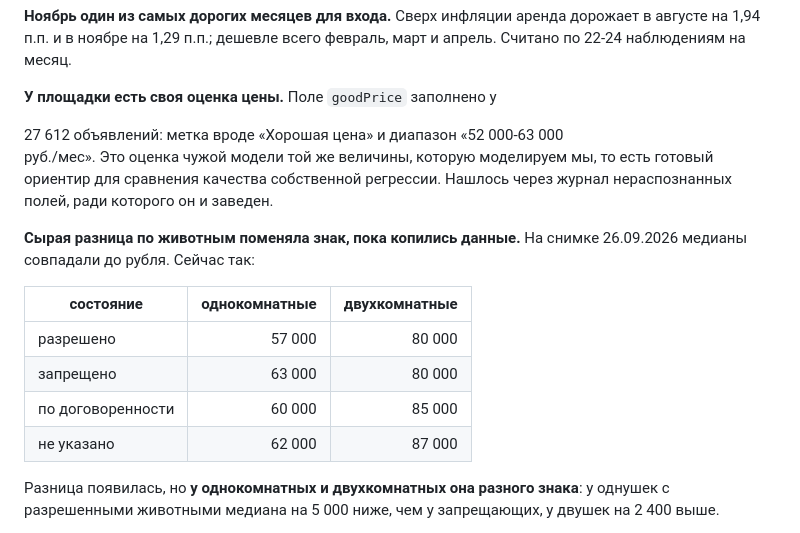
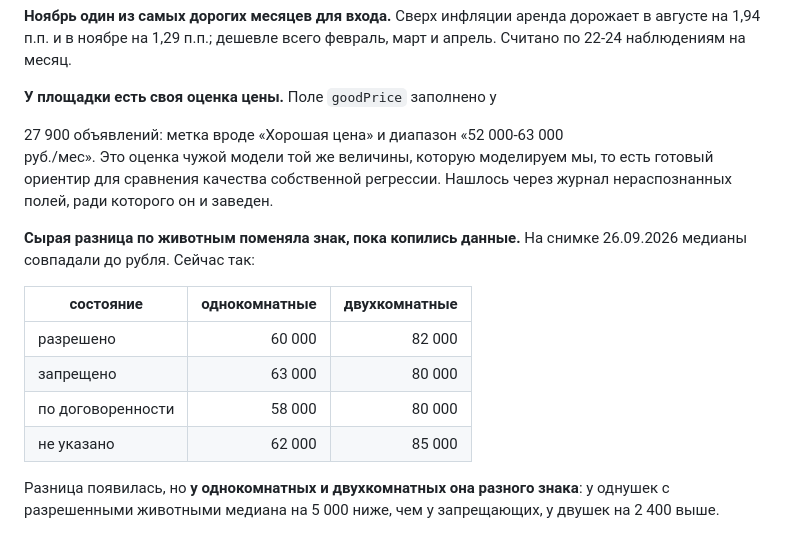
Before and after one commit to nata2627/msk-rent-market, a Markdown page: methods/pets.md, the part around the change. GitHub-like rendering.

```diff
--- a/methods/pets.md
+++ b/methods/pets.md
@@ -87,7 +87,7 @@
 всего февраль, март и апрель. Считано по 22-24 наблюдениям на месяц.
 
 **У площадки есть своя оценка цены.** Поле `goodPrice` заполнено у
-<!--n:good_price-->27 612<!--/n--> объявлений: метка вроде «Хорошая цена» и диапазон «52 000-63 000
+<!--n:good_price-->27 900<!--/n--> объявлений: метка вроде «Хорошая цена» и диапазон «52 000-63 000
 руб./мес». Это оценка чужой модели той же величины, которую моделируем
 мы, то есть готовый ориентир для сравнения качества собственной регрессии.
 Нашлось через журнал нераспознанных полей, ради которого он и заведен.
@@ -98,10 +98,10 @@
 <!--n:pets_raw_table-->
 | состояние | однокомнатные | двухкомнатные |
 |---|---:|---:|
-| разрешено | 57 000 | 80 000 |
+| разрешено | 60 000 | 82 000 |
 | запрещено | 63 000 | 80 000 |
-| по договоренности | 60 000 | 85 000 |
-| не указано | 62 000 | 87 000 |
+| по договоренности | 58 000 | 80 000 |
+| не указано | 62 000 | 85 000 |
 <!--/n-->
 
 Разница появилась, но **у однокомнатных и двухкомнатных она разного
```
Also changed, not shown: methods/data.md (+8 -8 lines), methods/operations.md (+7 -7 lines).
